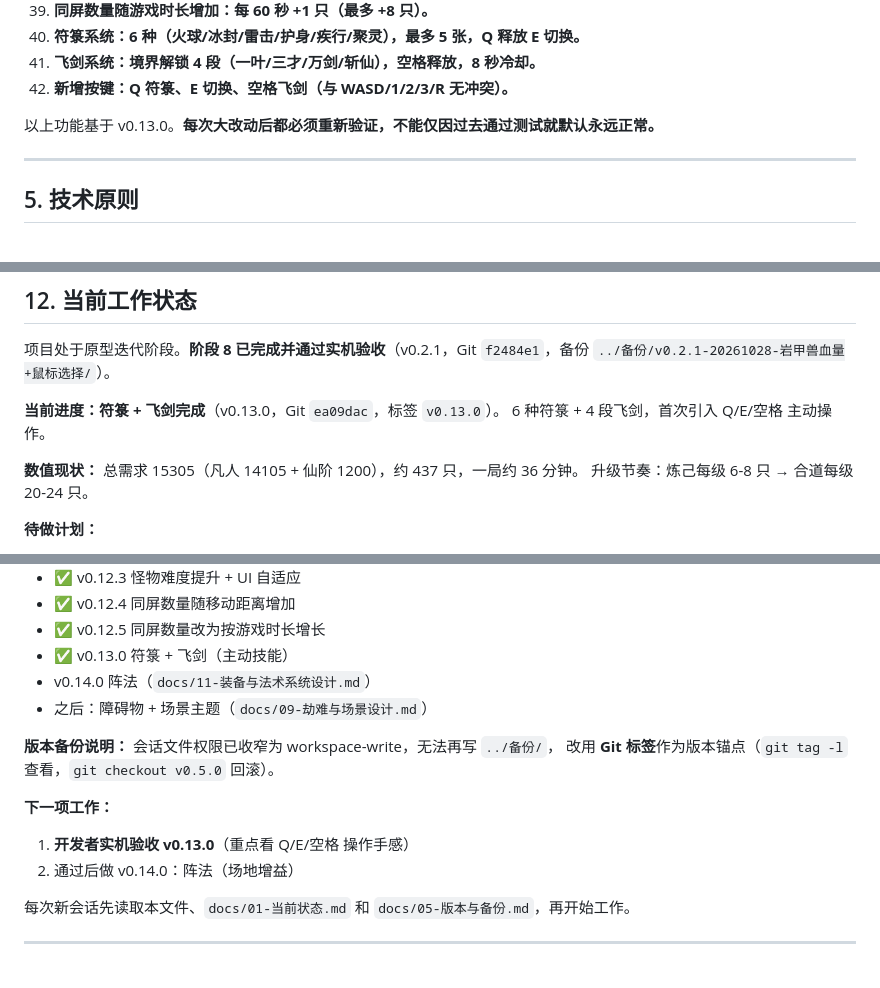
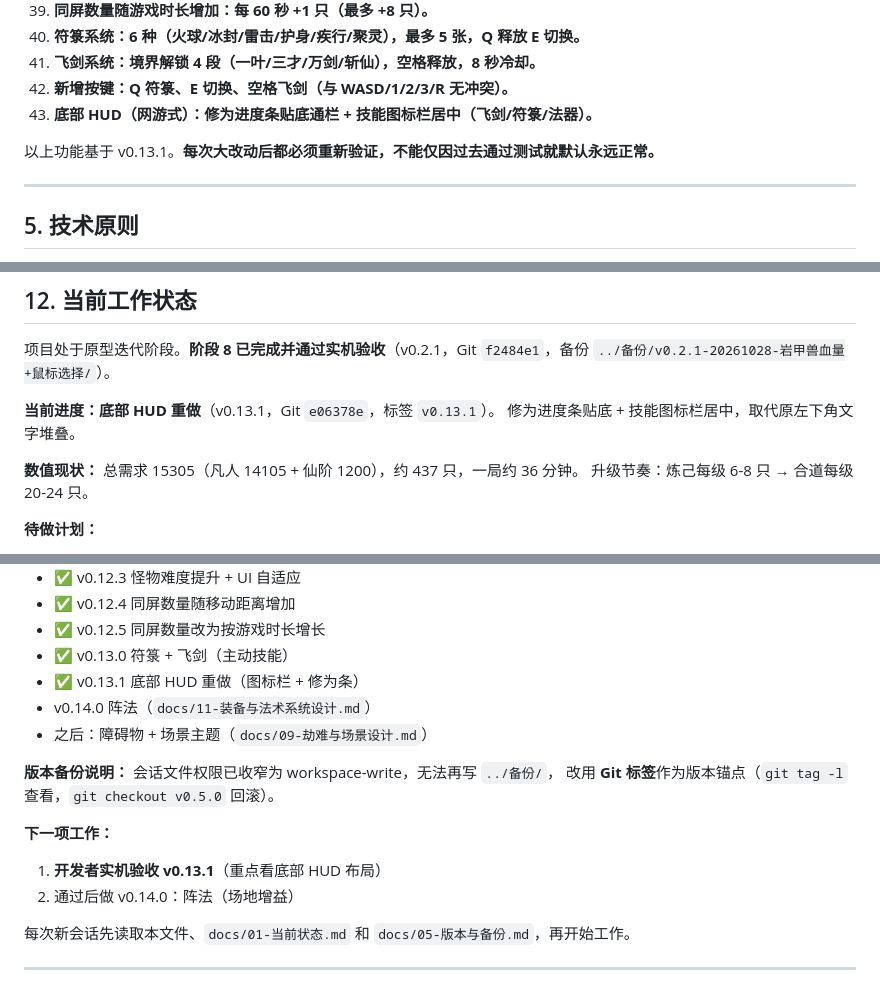
Before and after one commit to AkiFinn3/yinian-cheng-xian, a Markdown page: AGENTS.md, 3 parts joined by grey strips. GitHub-like rendering.

```diff
--- a/AGENTS.md
+++ b/AGENTS.md
@@ -88,8 +88,9 @@ yinian-cheng-xian/
 40. **符箓系统：6 种（火球/冰封/雷击/护身/疾行/聚灵），最多 5 张，Q 释放 E 切换。**
 41. **飞剑系统：境界解锁 4 段（一叶/三才/万剑/斩仙），空格释放，8 秒冷却。**
 42. **新增按键：Q 符箓、E 切换、空格飞剑（与 WASD/1/2/3/R 无冲突）。**
+43. **底部 HUD（网游式）：修为进度条贴底通栏 + 技能图标栏居中（飞剑/符箓/法器）。**
 
-以上功能基于 v0.13.0。**每次大改动后都必须重新验证，不能仅因过去通过测试就默认永远正常。**
+以上功能基于 v0.13.1。**每次大改动后都必须重新验证，不能仅因过去通过测试就默认永远正常。**
 
 ---
 
@@ -219,8 +221,8 @@ git checkout -- .
 
 项目处于原型迭代阶段。**阶段 8 已完成并通过实机验收**（v0.2.1，Git `f2484e1`，备份 `../备份/v0.2.1-20261028-岩甲兽血量+鼠标选择/`）。
 
-**当前进度：符箓 + 飞剑完成**（v0.13.0，Git `ea09dac`，标签 `v0.13.0`）。
-6 种符箓 + 4 段飞剑，首次引入 Q/E/空格 主动操作。
+**当前进度：底部 HUD 重做**（v0.13.1，Git `e06378e`，标签 `v0.13.1`）。
+修为进度条贴底 + 技能图标栏居中，取代原左下角文字堆叠。
 
 **数值现状：** 总需求 15305（凡人 14105 + 仙阶 1200），约 437 只，一局约 36 分钟。
 升级节奏：炼己每级 6-8 只 → 合道每级 20-24 只。
@@ -240,6 +242,7 @@ git checkout -- .
 - ✅ v0.12.4 同屏数量随移动距离增加
 - ✅ v0.12.5 同屏数量改为按游戏时长增长
 - ✅ v0.13.0 符箓 + 飞剑（主动技能）
+- ✅ v0.13.1 底部 HUD 重做（图标栏 + 修为条）
 - v0.14.0 阵法（`docs/11-装备与法术系统设计.md`）
 - 之后：障碍物 + 场景主题（`docs/09-劫难与场景设计.md`）
 
@@ -247,7 +250,7 @@ git checkout -- .
 改用 **Git 标签**作为版本锚点（`git tag -l` 查看，`git checkout v0.5.0` 回滚）。
 
 **下一项工作：**
-1. **开发者实机验收 v0.13.0**（重点看 Q/E/空格 操作手感）
+1. **开发者实机验收 v0.13.1**（重点看底部 HUD 布局）
 2. 通过后做 v0.14.0：阵法（场地增益）
 
 每次新会话先读取本文件、`docs/01-当前状态.md` 和 `docs/05-版本与备份.md`，再开始工作。
```
Also changed, not shown: other parts of AGENTS.md (+2 -1 lines), docs/01-当前状态.md (+3 -3 lines), docs/05-版本与备份.md (+27 -3 lines).
